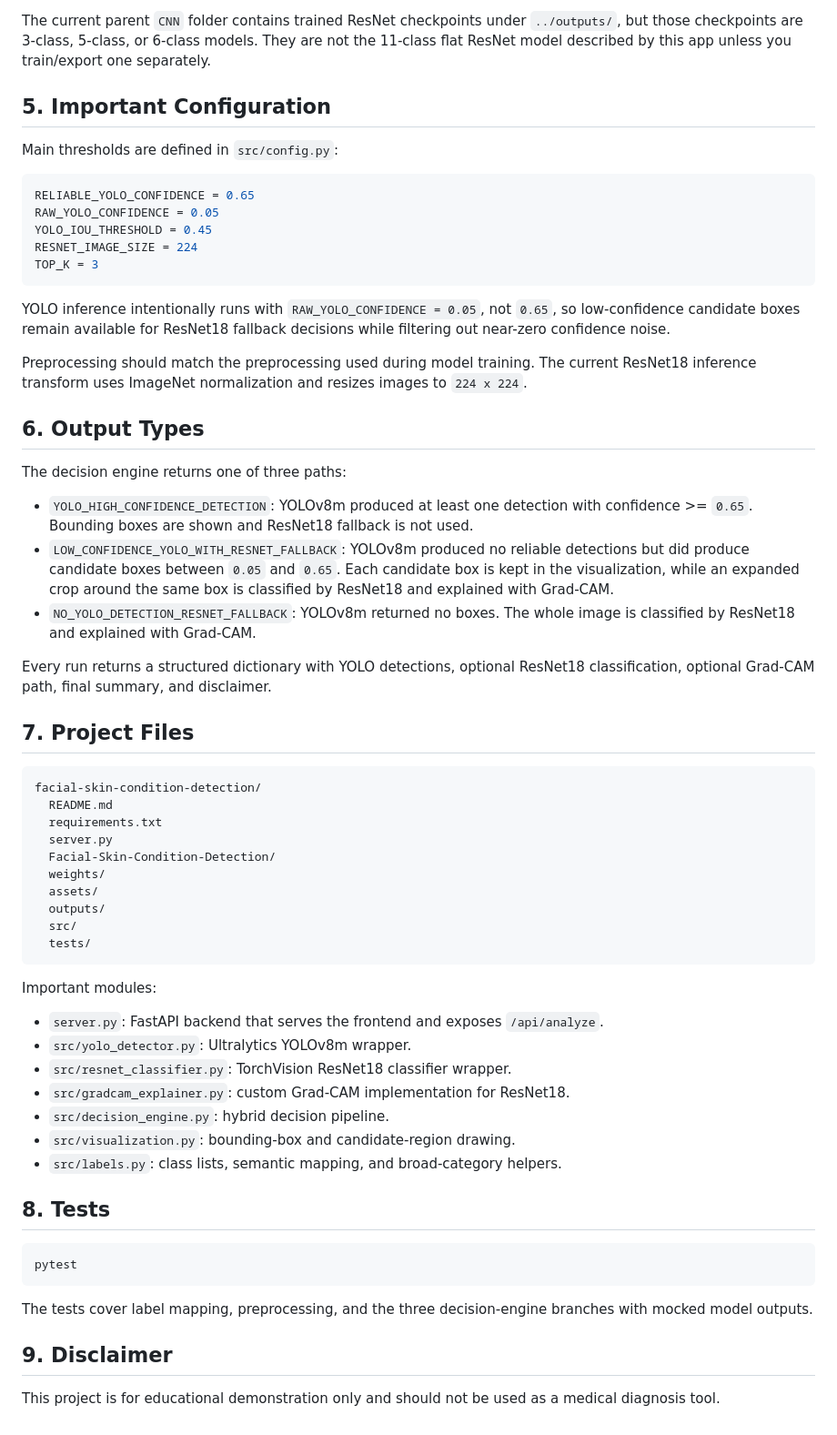
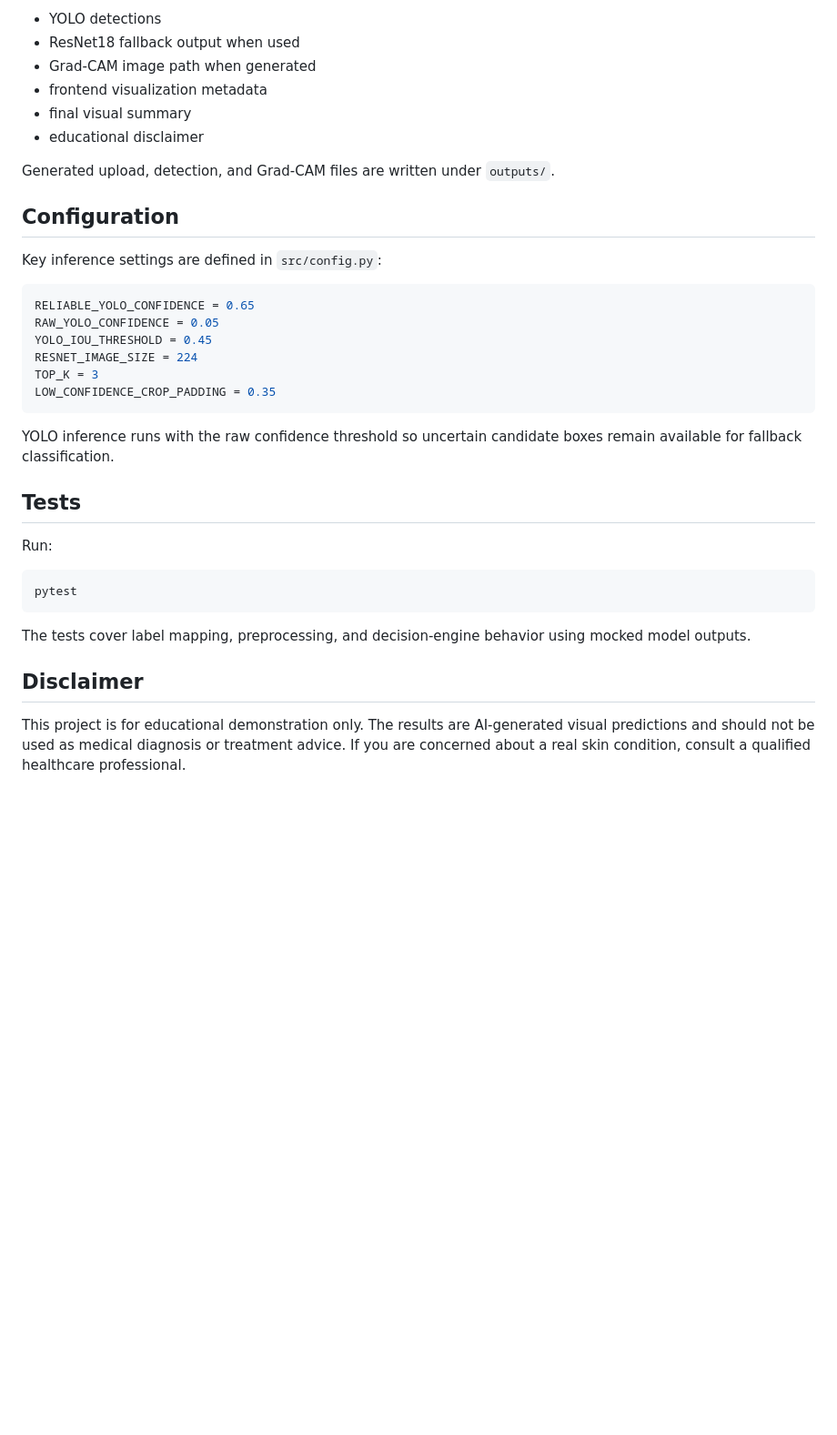
Before and after one commit to morjiaa/Facial-Skin-Condition-Detection, a Markdown page: README.md, the part around one of its changes. Shown at 91% size. Rendered like a GitHub page; blank space fills up the shorter version.

````diff
--- a/README.md
+++ b/README.md
@@ -74,9 +167,16 @@ You can edit default paths in `src/config.py`.
 
-The current parent `CNN` folder contains trained ResNet checkpoints under `../outputs/`, but those checkpoints are 3-class, 5-class, or 6-class models. They are not the 11-class flat ResNet model described by this app unless you train/export one separately.
+- YOLO detections
+- ResNet18 fallback output when used
+- Grad-CAM image path when generated
+- frontend visualization metadata
+- final visual summary
+- educational disclaimer
 
-## 5. Important Configuration
+Generated upload, detection, and Grad-CAM files are written under `outputs/`.
 
-Main thresholds are defined in `src/config.py`:
+## Configuration
+
+Key inference settings are defined in `src/config.py`:
 
 ```python
 RELIABLE_YOLO_CONFIDENCE = 0.65
@@ -84,55 +184,21 @@ RAW_YOLO_CONFIDENCE = 0.05
 YOLO_IOU_THRESHOLD = 0.45
 RESNET_IMAGE_SIZE = 224
 TOP_K = 3
+LOW_CONFIDENCE_CROP_PADDING = 0.35
 ```
 
-YOLO inference intentionally runs with `RAW_YOLO_CONFIDENCE = 0.05`, not `0.65`, so low-confidence candidate boxes remain available for ResNet18 fallback decisions while filtering out near-zero confidence noise.
+YOLO inference runs with the raw confidence threshold so uncertain candidate boxes remain available for fallback classification.
 
-Preprocessing should match the preprocessing used during model training. The current ResNet18 inference transform uses ImageNet normalization and resizes images to `224 x 224`.
+## Tests
 
-## 6. Output Types
-
-The decision engine returns one of three paths:
-
-- `YOLO_HIGH_CONFIDENCE_DETECTION`: YOLOv8m produced at least one detection with confidence >= `0.65`. Bounding boxes are shown and ResNet18 fallback is not used.
-- `LOW_CONFIDENCE_YOLO_WITH_RESNET_FALLBACK`: YOLOv8m produced no reliable detections but did produce candidate boxes between `0.05` and `0.65`. Each candidate box is kept in the visualization, while an expanded crop around the same box is classified by ResNet18 and explained with Grad-CAM.
-- `NO_YOLO_DETECTION_RESNET_FALLBACK`: YOLOv8m returned no boxes. The whole image is classified by ResNet18 and explained with Grad-CAM.
-
-Every run returns a structured dictionary with YOLO detections, optional ResNet18 classification, optional Grad-CAM path, final summary, and disclaimer.
-
-## 7. Project Files
-
-```text
-facial-skin-condition-detection/
-  README.md
-  requirements.txt
-  server.py
-  Facial-Skin-Condition-Detection/
-  weights/
-  assets/
-  outputs/
-  src/
-  tests/
-```
-
-Important modules:
-
-- `server.py`: FastAPI backend that serves the frontend and exposes `/api/analyze`.
-- `src/yolo_detector.py`: Ultralytics YOLOv8m wrapper.
-- `src/resnet_classifier.py`: TorchVision ResNet18 classifier wrapper.
-- `src/gradcam_explainer.py`: custom Grad-CAM implementation for ResNet18.
-- `src/decision_engine.py`: hybrid decision pipeline.
-- `src/visualization.py`: bounding-box and candidate-region drawing.
-- `src/labels.py`: class lists, semantic mapping, and broad-category helpers.
-
-## 8. Tests
+Run:
 
 ```bash
 pytest
 ```
 
-The tests cover label mapping, preprocessing, and the three decision-engine branches with mocked model outputs.
+The tests cover label mapping, preprocessing, and decision-engine behavior using mocked model outputs.
 
-## 9. Disclaimer
+## Disclaimer
 
-This project is for educational demonstration only and should not be used as a medical diagnosis tool.
+This project is for educational demonstration only. The results are AI-generated visual predictions and should not be used as medical diagnosis or treatment advice. If you are concerned about a real skin condition, consult a qualified healthcare professional.
````
Also changed, not shown: other parts of README.md (+136 -43 lines).
